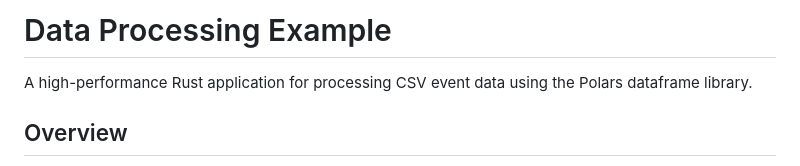
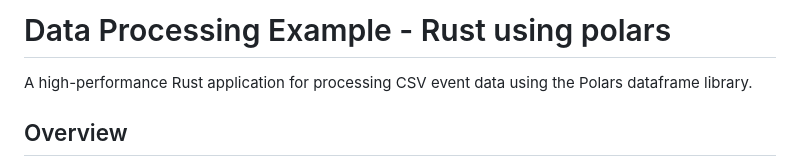
Before and after one commit to aviyadav/rust-vs-python-data-processing, a Markdown page: data_processing_rust/README.md, the part around the change. GitHub-like rendering.

```diff
--- a/data_processing_rust/README.md
+++ b/data_processing_rust/README.md
@@ -1,4 +1,4 @@
-# Data Processing Example
+# Data Processing Example - Rust using polars
 
 A high-performance Rust application for processing CSV event data using the Polars dataframe library.
 
```
